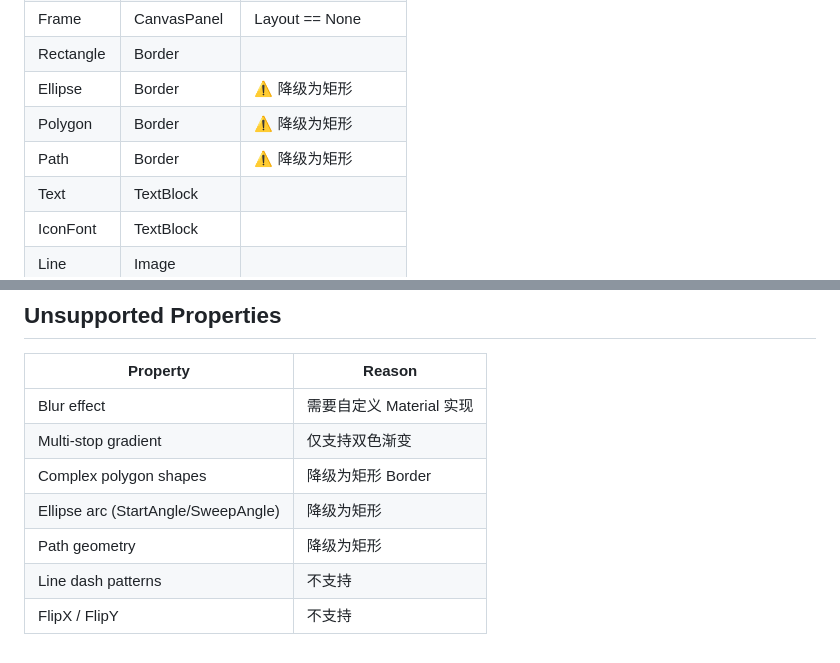
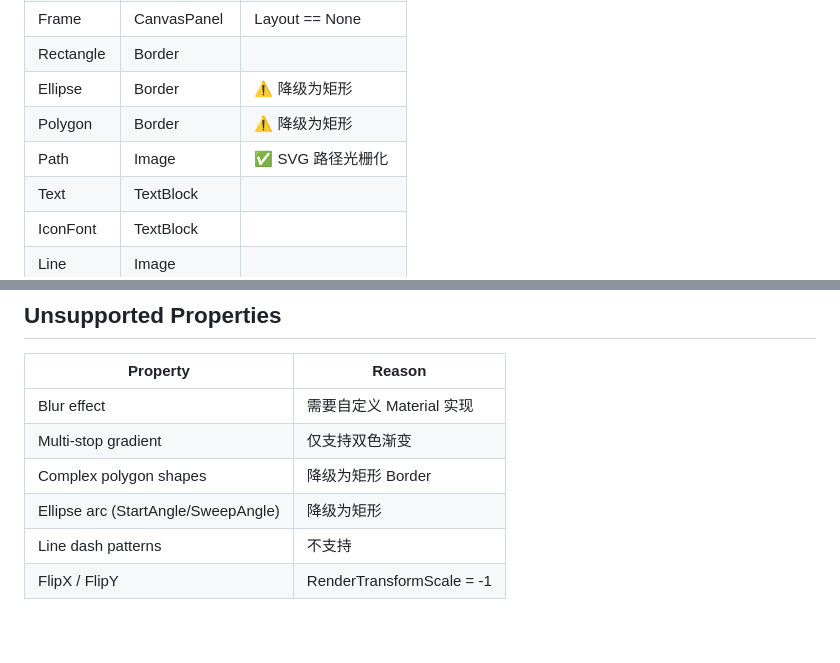
Before and after one commit to DiracSea12/Design2UMG, a Markdown page: Docs/PropertyMapping.md, 2 parts joined by grey strips. GitHub-like rendering.

Commit message:
feat: [US-014] - 属性映射参考文档
Co-Authored-By: Claude Opus 4.6 <noreply@anthropic.com>

```diff
--- a/Docs/PropertyMapping.md
+++ b/Docs/PropertyMapping.md
@@ -12,7 +12,7 @@
 | Rectangle | Border | |
 | Ellipse | Border | ⚠️ 降级为矩形 |
 | Polygon | Border | ⚠️ 降级为矩形 |
-| Path | Border | ⚠️ 降级为矩形 |
+| Path | Image | ✅ SVG 路径光栅化 |
 | Text | TextBlock | |
 | IconFont | TextBlock | |
 | Line | Image | |
@@ -153,6 +153,5 @@
 | Multi-stop gradient | 仅支持双色渐变 |
 | Complex polygon shapes | 降级为矩形 Border |
 | Ellipse arc (StartAngle/SweepAngle) | 降级为矩形 |
-| Path geometry | 降级为矩形 |
 | Line dash patterns | 不支持 |
-| FlipX / FlipY | 不支持 |
+| FlipX / FlipY | RenderTransformScale = -1 | ✅ 通过缩放实现 |
```
